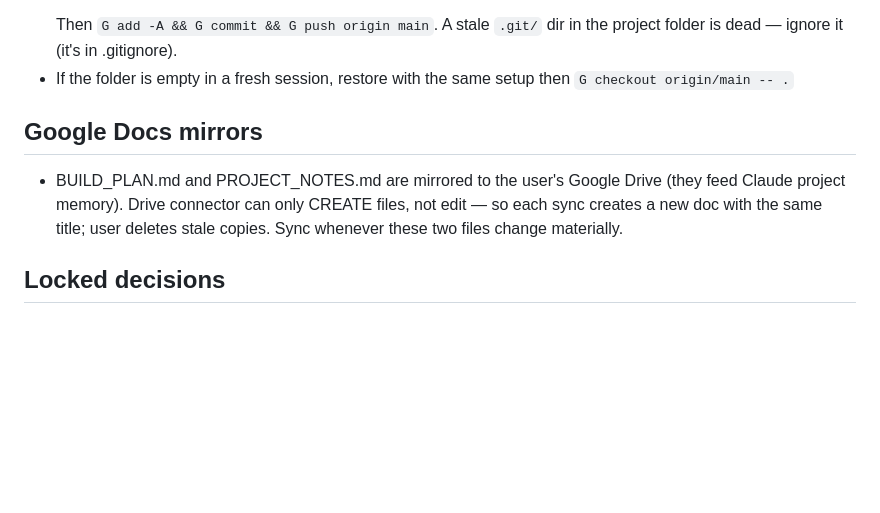
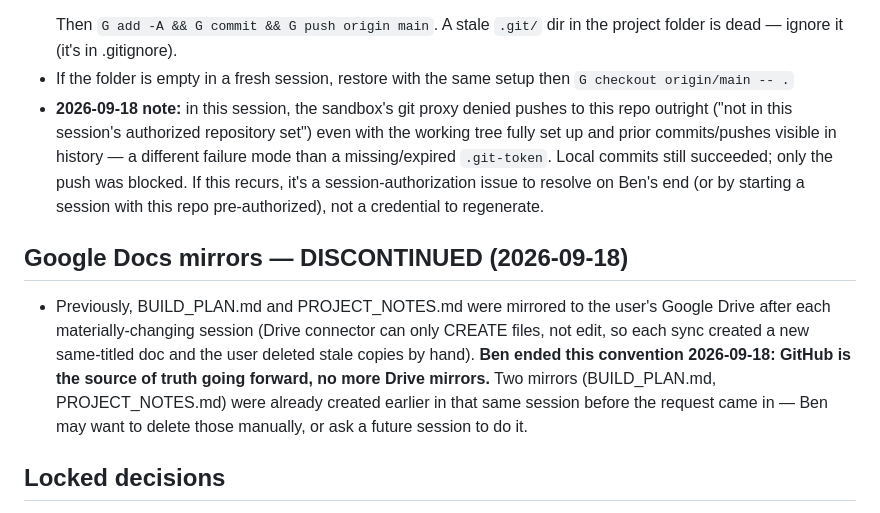
Before and after one commit to bmiraski/netrunner-game, a Markdown page: docs/PROJECT_NOTES.md, the part around the change. Rendered like a GitHub page; blank space fills up the shorter version.

Commit message:
Discontinue Google Drive doc mirroring; note git-proxy push issue
Per Ben: GitHub is the source of truth going forward, no more mirroring
BUILD_PLAN.md/PROJECT_NOTES.md to Google Drive after each session. Also
notes this session's git-proxy push denial (distinct from a stale/missing
PAT) for whoever hits it next.

Co-Authored-By: Claude Sonnet 5 <noreply@anthropic.com>
Claude-Session: https://claude.ai/code/session_01GNcZgR6ViffmCx2fYcdxxG

```diff
--- a/docs/PROJECT_NOTES.md
+++ b/docs/PROJECT_NOTES.md
@@ -281,12 +281,23 @@
   the project folder is dead — ignore it (it's in .gitignore).
 - If the folder is empty in a fresh session, restore with the same setup then
   `G checkout origin/main -- .`
+- **2026-09-18 note:** in this session, the sandbox's git proxy denied pushes
+  to this repo outright ("not in this session's authorized repository set")
+  even with the working tree fully set up and prior commits/pushes visible in
+  history — a different failure mode than a missing/expired `.git-token`.
+  Local commits still succeeded; only the push was blocked. If this recurs,
+  it's a session-authorization issue to resolve on Ben's end (or by starting
+  a session with this repo pre-authorized), not a credential to regenerate.
 
-## Google Docs mirrors
-- BUILD_PLAN.md and PROJECT_NOTES.md are mirrored to the user's Google Drive
-  (they feed Claude project memory). Drive connector can only CREATE files,
-  not edit — so each sync creates a new doc with the same title; user deletes
-  stale copies. Sync whenever these two files change materially.
+## Google Docs mirrors — DISCONTINUED (2026-09-18)
+- Previously, BUILD_PLAN.md and PROJECT_NOTES.md were mirrored to the user's
+  Google Drive after each materially-changing session (Drive connector can
+  only CREATE files, not edit, so each sync created a new same-titled doc
+  and the user deleted stale copies by hand). **Ben ended this convention
+  2026-09-18: GitHub is the source of truth going forward, no more Drive
+  mirrors.** Two mirrors (BUILD_PLAN.md, PROJECT_NOTES.md) were already
+  created earlier in that same session before the request came in — Ben may
+  want to delete those manually, or ask a future session to do it.
 
 ## Locked decisions
 - Browser app, single-page bundle (`netrunner.html`). ~~Runs offline on Mac~~
```
